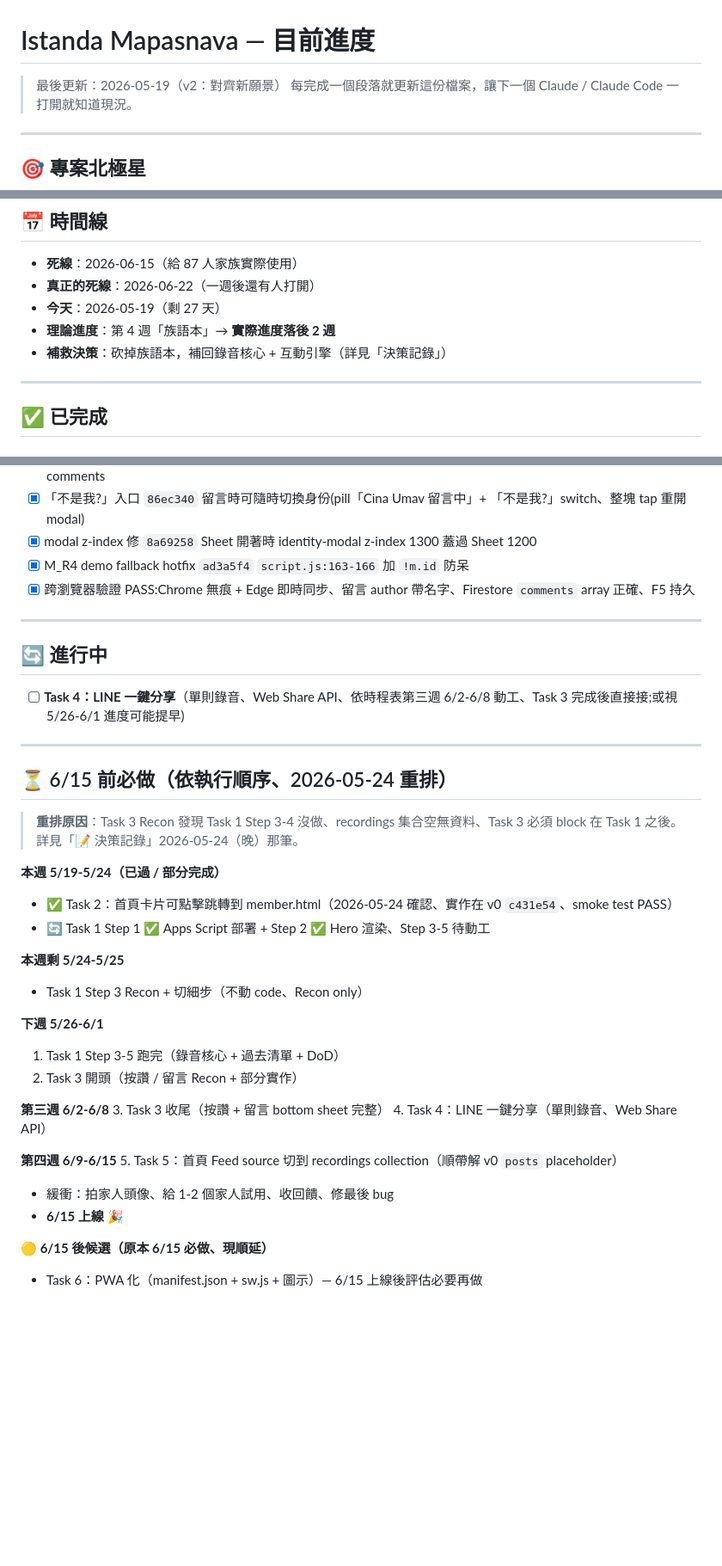
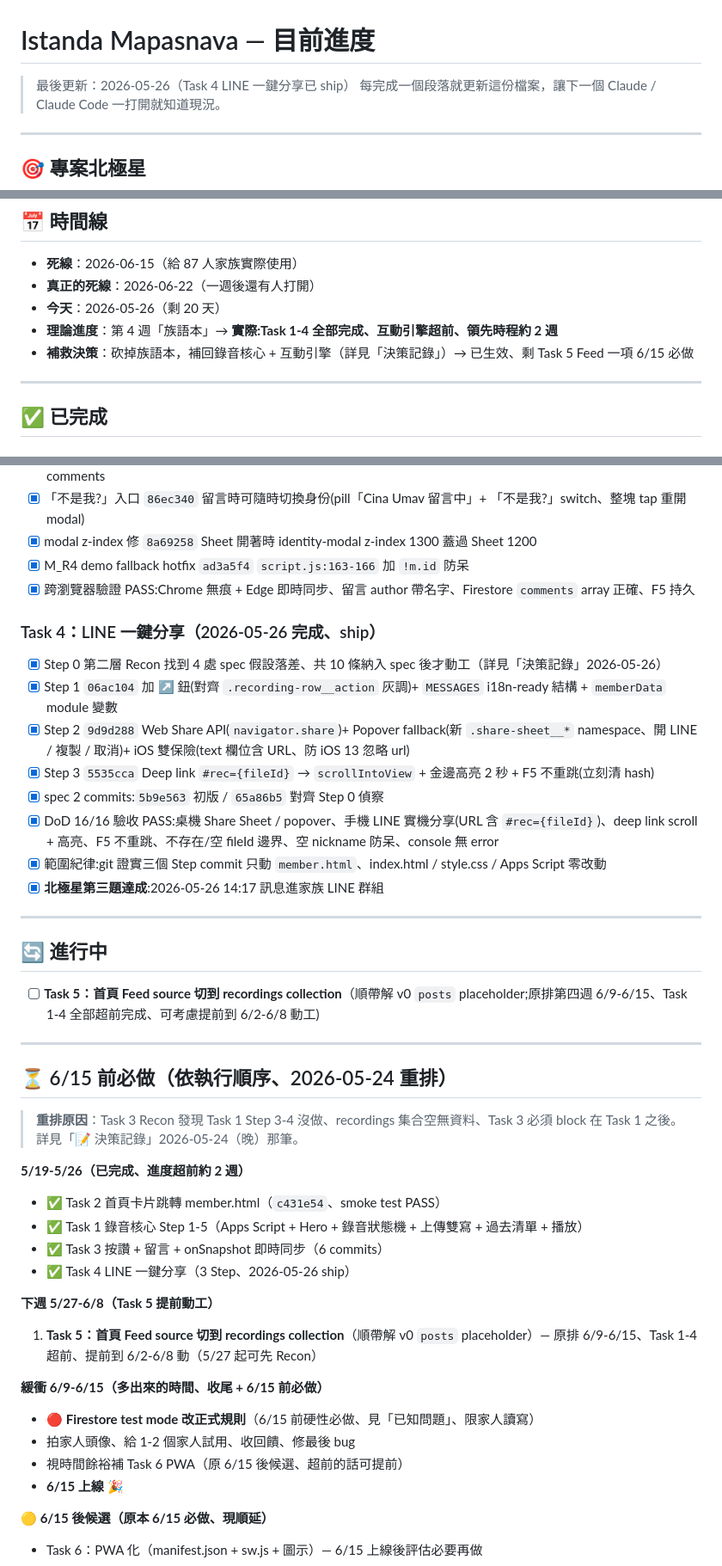
Before and after one commit to overpomelo-alt/istanda-mapasnava, a Markdown page: specs/current-status.md, 3 parts joined by grey strips. Shown at 86% size. Rendered like a GitHub page; blank space fills up the shorter version.

Commit message:
Archive Task 4: 16/16 DoD passed, LINE share live

```diff
--- a/specs/current-status.md
+++ b/specs/current-status.md
@@ -1,6 +1,6 @@
 # Istanda Mapasnava — 目前進度
 
-> 最後更新：2026-05-19（v2：對齊新願景）
+> 最後更新：2026-05-26（Task 4 LINE 一鍵分享已 ship）
 > 每完成一個段落就更新這份檔案，讓下一個 Claude / Claude Code 一打開就知道現況。
 
 ---
@@ -18,9 +18,9 @@
 
 - **死線**：2026-06-15（給 87 人家族實際使用）
 - **真正的死線**：2026-06-22（一週後還有人打開）
-- **今天**：2026-05-19（剩 27 天）
-- **理論進度**：第 4 週「族語本」→ **實際進度落後 2 週**
-- **補救決策**：砍掉族語本，補回錄音核心 + 互動引擎（詳見「決策記錄」）
+- **今天**：2026-05-26（剩 20 天）
+- **理論進度**：第 4 週「族語本」→ **實際:Task 1-4 全部完成、互動引擎超前、領先時程約 2 週**
+- **補救決策**：砍掉族語本，補回錄音核心 + 互動引擎（詳見「決策記錄」）→ 已生效、剩 Task 5 Feed 一項 6/15 必做
 
 ---
 
@@ -98,11 +98,21 @@
 - [x] M_R4 demo fallback hotfix `ad3a5f4` `script.js:163-166` 加 `!m.id` 防呆
 - [x] 跨瀏覽器驗證 PASS:Chrome 無痕 + Edge 即時同步、留言 author 帶名字、Firestore `comments` array 正確、F5 持久
 
+### Task 4：LINE 一鍵分享（2026-05-26 完成、ship）
+- [x] Step 0 第二層 Recon 找到 4 處 spec 假設落差、共 10 條納入 spec 後才動工（詳見「決策記錄」2026-05-26）
+- [x] Step 1 `06ac104` 加 ↗️ 鈕(對齊 `.recording-row__action` 灰調)+ `MESSAGES` i18n-ready 結構 + `memberData` module 變數
+- [x] Step 2 `9d9d288` Web Share API(`navigator.share`)+ Popover fallback(新 `.share-sheet__*` namespace、開 LINE / 複製 / 取消)+ iOS 雙保險(text 欄位含 URL、防 iOS 13 忽略 url)
+- [x] Step 3 `5535cca` Deep link `#rec={fileId}` → `scrollIntoView` + 金邊高亮 2 秒 + F5 不重跳(立刻清 hash)
+- [x] spec 2 commits:`5b9e563` 初版 / `65a86b5` 對齊 Step 0 偵察
+- [x] DoD 16/16 驗收 PASS:桌機 Share Sheet / popover、手機 LINE 實機分享(URL 含 `#rec={fileId}`)、deep link scroll + 高亮、F5 不重跳、不存在/空 fileId 邊界、空 nickname 防呆、console 無 error
+- [x] 範圍紀律:git 證實三個 Step commit 只動 `member.html`、index.html / style.css / Apps Script 零改動
+- [x] **北極星第三題達成**:2026-05-26 14:17 訊息進家族 LINE 群組
+
 ---
 
 ## 🔄 進行中
 
-- [ ] **Task 4：LINE 一鍵分享**（單則錄音、Web Share API、依時程表第三週 6/2-6/8 動工、Task 3 完成後直接接;或視 5/26-6/1 進度可能提早)
+- [ ] **Task 5：首頁 Feed source 切到 recordings collection**（順帶解 v0 `posts` placeholder;原排第四週 6/9-6/15、Task 1-4 全部超前完成、可考慮提前到 6/2-6/8 動工)
 
 ---
 
@@ -110,24 +120,19 @@
 
 > **重排原因**：Task 3 Recon 發現 Task 1 Step 3-4 沒做、recordings 集合空無資料、Task 3 必須 block 在 Task 1 之後。詳見「📝 決策記錄」2026-05-24（晚）那筆。
 
-**本週 5/19-5/24（已過 / 部分完成）**
-- ✅ Task 2：首頁卡片可點擊跳轉到 member.html（2026-05-24 確認、實作在 v0 `c431e54`、smoke test PASS）
-- 🔄 Task 1 Step 1 ✅ Apps Script 部署 + Step 2 ✅ Hero 渲染、Step 3-5 待動工
+**5/19-5/26（已完成、進度超前約 2 週）**
+- ✅ Task 2 首頁卡片跳轉 member.html（`c431e54`、smoke test PASS）
+- ✅ Task 1 錄音核心 Step 1-5（Apps Script + Hero + 錄音狀態機 + 上傳雙寫 + 過去清單 + 播放）
+- ✅ Task 3 按讚 + 留言 + onSnapshot 即時同步（6 commits）
+- ✅ Task 4 LINE 一鍵分享（3 Step、2026-05-26 ship）
 
-**本週剩 5/24-5/25**
-- Task 1 Step 3 Recon + 切細步（不動 code、Recon only）
+**下週 5/27-6/8（Task 5 提前動工）**
+1. **Task 5：首頁 Feed source 切到 recordings collection**（順帶解 v0 `posts` placeholder）— 原排 6/9-6/15、Task 1-4 超前、提前到 6/2-6/8 動（5/27 起可先 Recon）
 
-**下週 5/26-6/1**
-1. Task 1 Step 3-5 跑完（錄音核心 + 過去清單 + DoD）
-2. Task 3 開頭（按讚 / 留言 Recon + 部分實作）
-
-**第三週 6/2-6/8**
-3. Task 3 收尾（按讚 + 留言 bottom sheet 完整）
-4. Task 4：LINE 一鍵分享（單則錄音、Web Share API）
-
-**第四週 6/9-6/15**
-5. Task 5：首頁 Feed source 切到 recordings collection（順帶解 v0 `posts` placeholder）
-- 緩衝：拍家人頭像、給 1-2 個家人試用、收回饋、修最後 bug
+**緩衝 6/9-6/15（多出來的時間、收尾 + 6/15 前必做）**
+- 🔴 **Firestore test mode 改正式規則**（6/15 前硬性必做、見「已知問題」、限家人讀寫）
+- 拍家人頭像、給 1-2 個家人試用、收回饋、修最後 bug
+- 視時間餘裕補 Task 6 PWA（原 6/15 後候選、超前的話可提前）
 - **6/15 上線** 🎉
 
 **🟡 6/15 後候選（原本 6/15 必做、現順延）**
```
Also changed, not shown: other parts of specs/current-status.md (+14 -0 lines), specs/task-line-share.md (+10 -1 lines).
